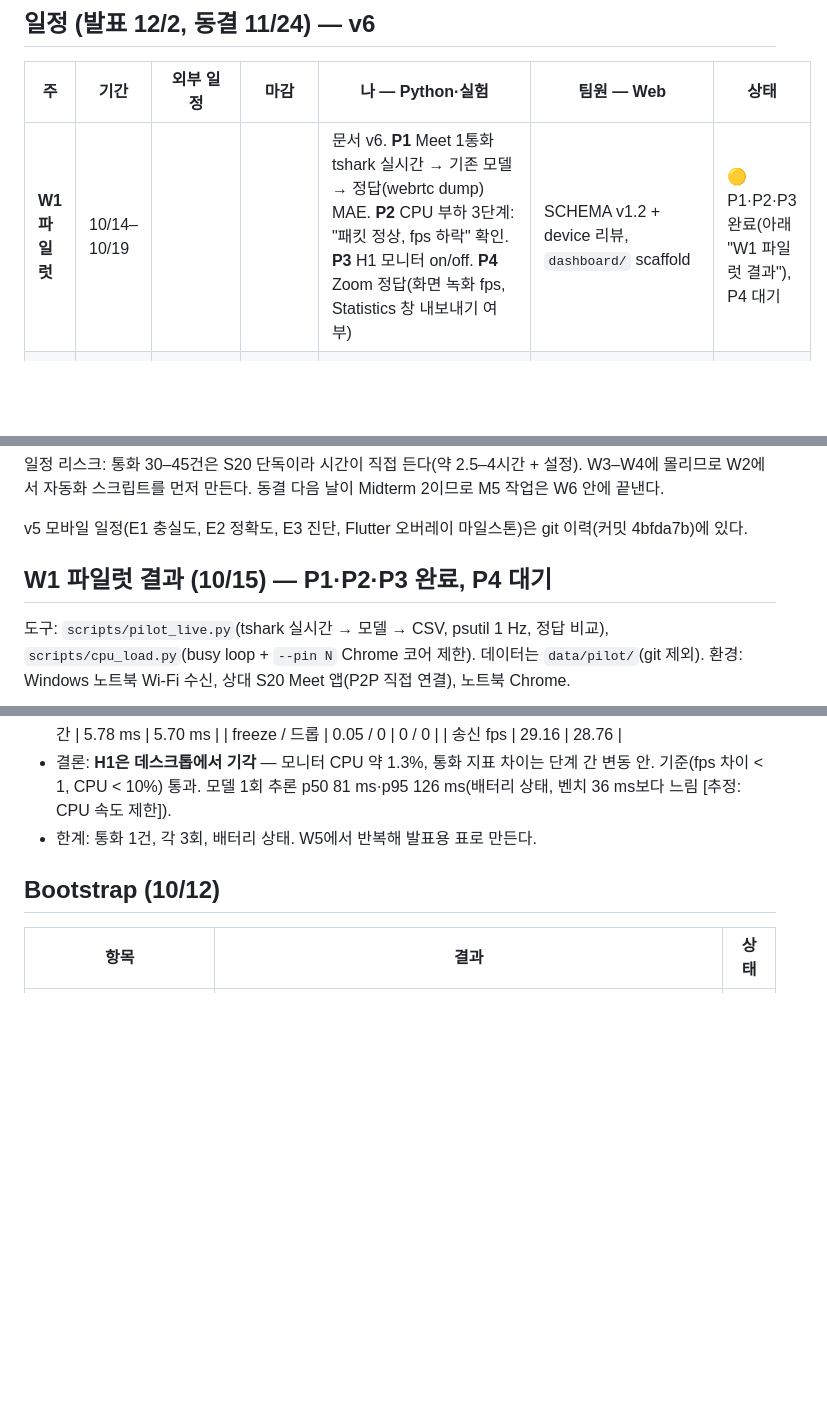
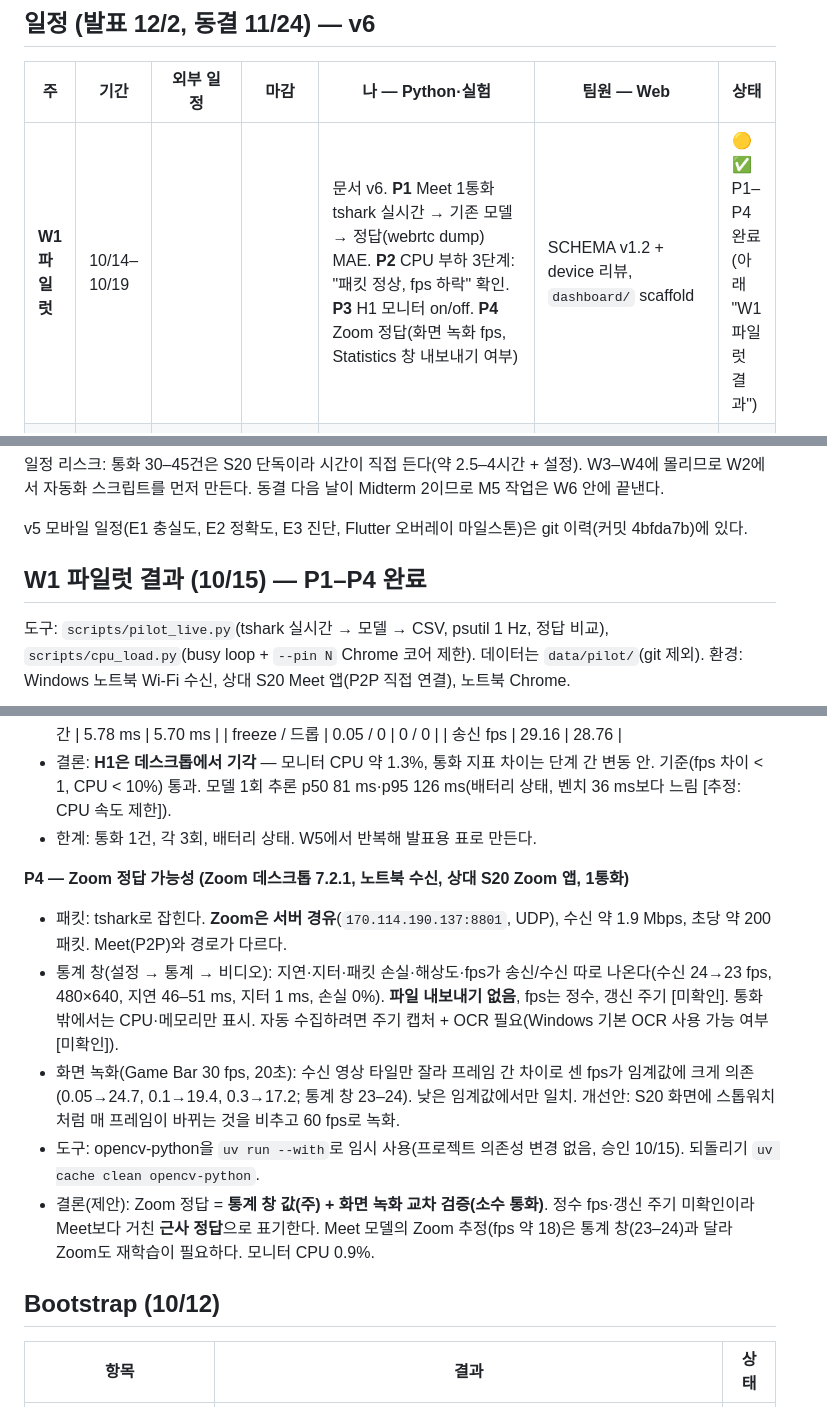
Before and after one commit to sungmin-c/cse310_MCQM, a Markdown page: docs/PROGRESS.md, 3 parts joined by grey strips. Drawn GitHub-style; blank space fills up the shorter version.

Commit message:
W1 pilot P4: Zoom ground-truth feasibility; W1 pilots complete
Zoom goes through a server; stats window shows fps/resolution but has no
export; screen-recording frame count agrees only at a low threshold.

Co-Authored-By: Claude Sonnet 5.5 <noreply@anthropic.com>

```diff
--- a/docs/PROGRESS.md
+++ b/docs/PROGRESS.md
@@ -34,7 +34,7 @@
 ## 일정 (발표 12/2, 동결 11/24) — v6
 | 주 | 기간 | 외부 일정 | 마감 | 나 — Python·실험 | 팀원 — Web | 상태 |
 |---|---|---|---|---|---|---|
-| **W1 파일럿** | 10/14–10/19 | | | 문서 v6. **P1** Meet 1통화 tshark 실시간 → 기존 모델 → 정답(webrtc dump) MAE. **P2** CPU 부하 3단계: "패킷 정상, fps 하락" 확인. **P3** H1 모니터 on/off. **P4** Zoom 정답(화면 녹화 fps, Statistics 창 내보내기 여부) | SCHEMA v1.2 + device 리뷰, `dashboard/` scaffold | 🟡 P1·P2·P3 완료(아래 "W1 파일럿 결과"), P4 대기 |
+| **W1 파일럿** | 10/14–10/19 | | | 문서 v6. **P1** Meet 1통화 tshark 실시간 → 기존 모델 → 정답(webrtc dump) MAE. **P2** CPU 부하 3단계: "패킷 정상, fps 하락" 확인. **P3** H1 모니터 on/off. **P4** Zoom 정답(화면 녹화 fps, Statistics 창 내보내기 여부) | SCHEMA v1.2 + device 리뷰, `dashboard/` scaffold | 🟡 ✅ P1–P4 완료(아래 "W1 파일럿 결과") |
 | W2 | 10/20–10/26 | **Midterm 1 (10/21)** | | `capture/tshark_live.py`, `judge.py`, FastAPI WS(Live·Replay), psutil 수집기 | WS 클라이언트, `parseMessage`+Vitest, 판정 배지, 차트 | ⬜ |
 | W3 | 10/27–11/2 | | | Meet ≈30통화 수집(조건표), clumsy2 설치·확정 | 추정·정답 겹침 차트 | ⬜ |
 | W4 | 11/3–11/9 | | | Zoom ≈15통화, `diagnosis.py` v1(`device_cpu`) | 원인·근거 카드, CPU 게이지 | ⬜ |
@@ -47,7 +47,7 @@
 
 v5 모바일 일정(E1 충실도, E2 정확도, E3 진단, Flutter 오버레이 마일스톤)은 git 이력(커밋 4bfda7b)에 있다.
 
-## W1 파일럿 결과 (10/15) — P1·P2·P3 완료, P4 대기
+## W1 파일럿 결과 (10/15) — P1–P4 완료
 도구: `scripts/pilot_live.py`(tshark 실시간 → 모델 → CSV, psutil 1 Hz, 정답 비교), `scripts/cpu_load.py`(busy loop + `--pin N` Chrome 코어 제한). 데이터는 `data/pilot/`(git 제외). 환경: Windows 노트북 Wi-Fi 수신, 상대 S20 Meet 앱(P2P 직접 연결), 노트북 Chrome.
 
 **P1 — Meet 실시간 추정 vs webrtc-internals 정답 (196초)**
@@ -80,6 +80,13 @@ v5 모바일 일정(E1 충실도, E2 정확도, E3 진단, Flutter 오버레이
 | 송신 fps | 29.16 | 28.76 |
 - 결론: **H1은 데스크톱에서 기각** — 모니터 CPU 약 1.3%, 통화 지표 차이는 단계 간 변동 안. 기준(fps 차이 < 1, CPU < 10%) 통과. 모델 1회 추론 p50 81 ms·p95 126 ms(배터리 상태, 벤치 36 ms보다 느림 [추정: CPU 속도 제한]).
 - 한계: 통화 1건, 각 3회, 배터리 상태. W5에서 반복해 발표용 표로 만든다.
+
+**P4 — Zoom 정답 가능성 (Zoom 데스크톱 7.2.1, 노트북 수신, 상대 S20 Zoom 앱, 1통화)**
+- 패킷: tshark로 잡힌다. **Zoom은 서버 경유**(`170.114.190.137:8801`, UDP), 수신 약 1.9 Mbps, 초당 약 200패킷. Meet(P2P)와 경로가 다르다.
+- 통계 창(설정 → 통계 → 비디오): 지연·지터·패킷 손실·해상도·fps가 송신/수신 따로 나온다(수신 24→23 fps, 480×640, 지연 46–51 ms, 지터 1 ms, 손실 0%). **파일 내보내기 없음**, fps는 정수, 갱신 주기 [미확인]. 통화 밖에서는 CPU·메모리만 표시. 자동 수집하려면 주기 캡처 + OCR 필요(Windows 기본 OCR 사용 가능 여부 [미확인]).
+- 화면 녹화(Game Bar 30 fps, 20초): 수신 영상 타일만 잘라 프레임 간 차이로 센 fps가 임계값에 크게 의존(0.05→24.7, 0.1→19.4, 0.3→17.2; 통계 창 23–24). 낮은 임계값에서만 일치. 개선안: S20 화면에 스톱워치처럼 매 프레임이 바뀌는 것을 비추고 60 fps로 녹화.
+- 도구: opencv-python을 `uv run --with`로 임시 사용(프로젝트 의존성 변경 없음, 승인 10/15). 되돌리기 `uv cache clean opencv-python`.
+- 결론(제안): Zoom 정답 = **통계 창 값(주) + 화면 녹화 교차 검증(소수 통화)**. 정수 fps·갱신 주기 미확인이라 Meet보다 거친 **근사 정답**으로 표기한다. Meet 모델의 Zoom 추정(fps 약 18)은 통계 창(23–24)과 달라 Zoom도 재학습이 필요하다. 모니터 CPU 0.9%.
 
 ## Bootstrap (10/12)
 | 항목 | 결과 | 상태 |
```
